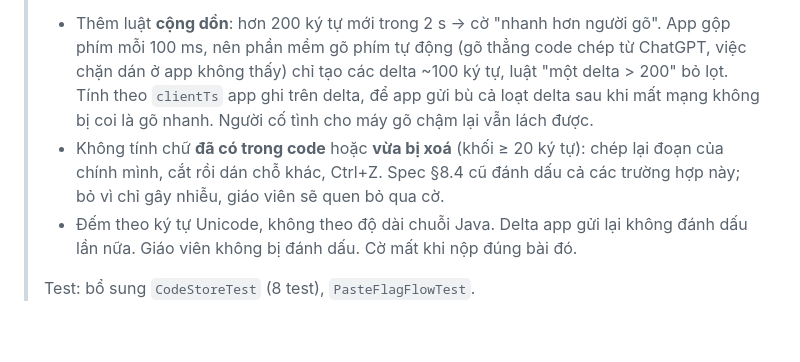
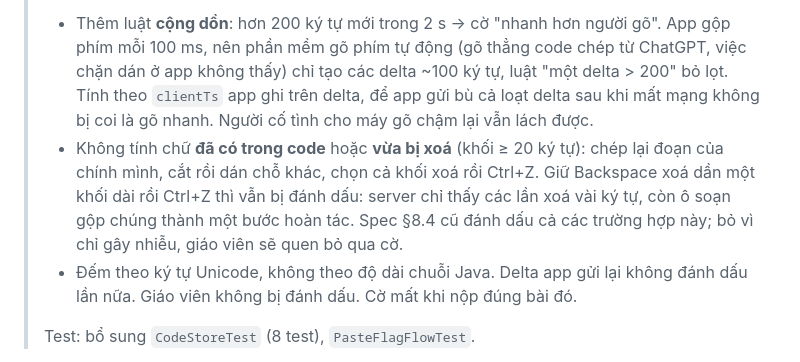
Before and after one commit to lyhaiquan/ExamNet, a Markdown page: docs/plans/giai-doan-3.md, the part around the change. GitHub-like rendering; blank space fills up the shorter version.

```diff
--- a/docs/plans/giai-doan-3.md
+++ b/docs/plans/giai-doan-3.md
@@ -129,7 +129,7 @@ void forward(Connection teacher, long studentId, CodeDelta d) {
 > **Đã làm sớm (13/10/2026, nhánh `feat/giai-doan-1`):** `CodeStore.onLargeInsert` → `ClassEvents.flagPaste` (bản tối thiểu, xem task 2.12), một dòng `audit_log` `PASTE_FLAG` (tối đa 1 dòng/giây mỗi học viên), cột "Dán khối lớn" trên dashboard web. Chưa có sơ đồ lớp trong app (task 2.12). **Khác kế hoạch:**
 >
 > - Thêm luật **cộng dồn**: hơn 200 ký tự mới trong 2 s → cờ "nhanh hơn người gõ". App gộp phím mỗi 100 ms, nên phần mềm gõ phím tự động (gõ thẳng code chép từ ChatGPT, việc chặn dán ở app không thấy) chỉ tạo các delta ~100 ký tự, luật "một delta > 200" bỏ lọt. Tính theo `clientTs` app ghi trên delta, để app gửi bù cả loạt delta sau khi mất mạng không bị coi là gõ nhanh. Người cố tình cho máy gõ chậm lại vẫn lách được.
-> - Không tính chữ **đã có trong code** hoặc **vừa bị xoá** (khối ≥ 20 ký tự): chép lại đoạn của chính mình, cắt rồi dán chỗ khác, Ctrl+Z. Spec §8.4 cũ đánh dấu cả các trường hợp này; bỏ vì chỉ gây nhiễu, giáo viên sẽ quen bỏ qua cờ.
+> - Không tính chữ **đã có trong code** hoặc **vừa bị xoá** (khối ≥ 20 ký tự): chép lại đoạn của chính mình, cắt rồi dán chỗ khác, chọn cả khối xoá rồi Ctrl+Z. Giữ Backspace xoá dần một khối dài rồi Ctrl+Z thì vẫn bị đánh dấu: server chỉ thấy các lần xoá vài ký tự, còn ô soạn gộp chúng thành một bước hoàn tác. Spec §8.4 cũ đánh dấu cả các trường hợp này; bỏ vì chỉ gây nhiễu, giáo viên sẽ quen bỏ qua cờ.
 > - Đếm theo ký tự Unicode, không theo độ dài chuỗi Java. Delta app gửi lại không đánh dấu lần nữa. Giáo viên không bị đánh dấu. Cờ mất khi nộp đúng bài đó.
 >
 > Test: bổ sung `CodeStoreTest` (8 test), `PasteFlagFlowTest`.
```
Also changed, not shown: docs/plans/giai-doan-2.md (+1 -0 lines), docs/specs/labcast-design.md (+1 -1 lines).
